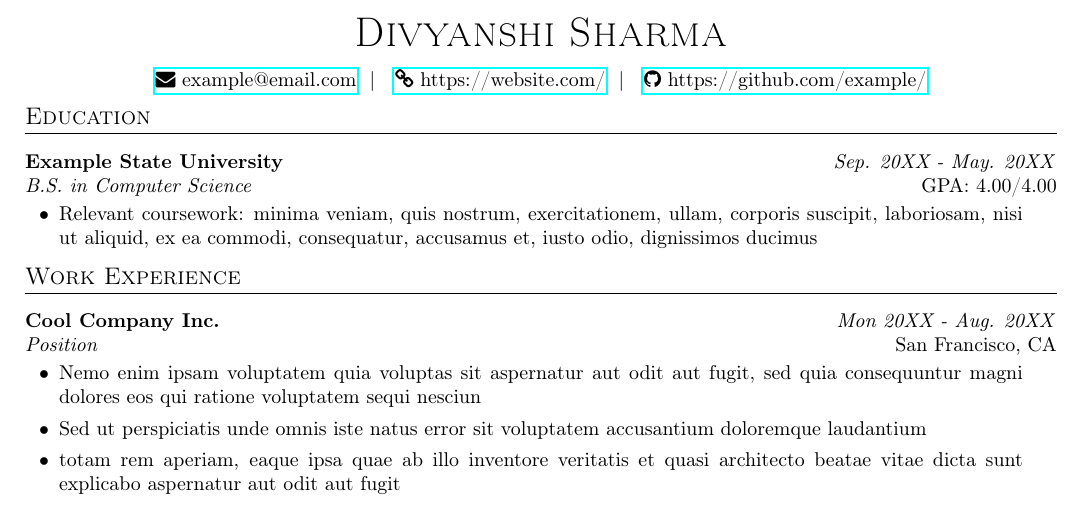
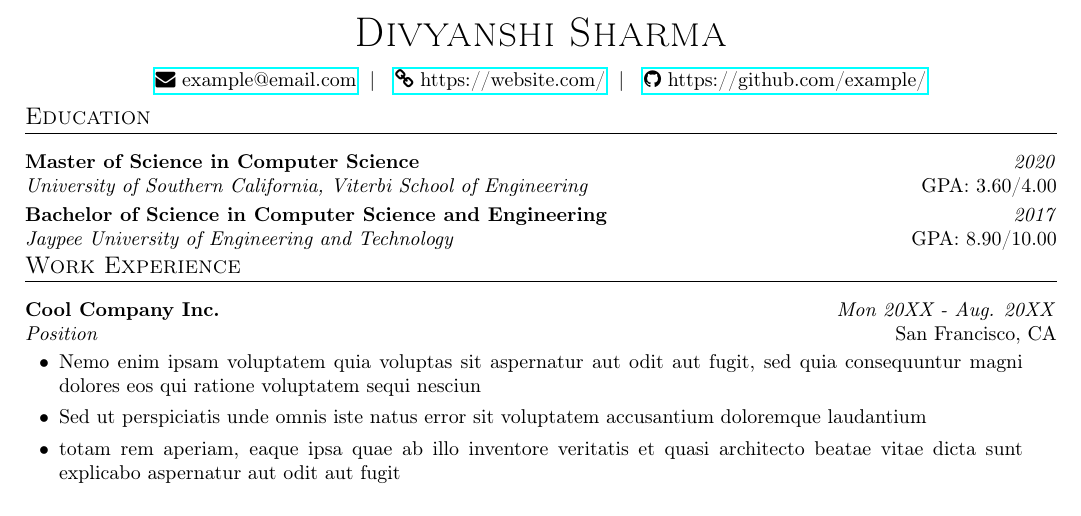
Before and after one commit to divyanshi26/resume, a LaTeX document (divyanshi-sharma.tex): part of the page, cut so that both start at the same text. Compiled offline with pdfLaTeX.

Commit message:
added education

```diff
--- a/divyanshi-sharma.tex
+++ b/divyanshi-sharma.tex
@@ -150,11 +150,12 @@
     %% EDUCATION --------------------
     \section{Education}
 
-    \organization{Example State University}{Sep. 20XX - May. 20XX}
-        {B.S. in Computer Science}{GPA: 4.00/4.00}
-        \bulletsBegin
-            \item Relevant coursework: minima veniam, quis nostrum, exercitationem, ullam, corporis suscipit, laboriosam, nisi ut aliquid, ex ea commodi, consequatur, accusamus et, iusto odio, dignissimos ducimus
-        \bulletsEnd
+    \organization{Master of Science in Computer Science}{2020}
+        {University of Southern California, Viterbi School of Engineering}{GPA: 3.60/4.00}
+        \vspace{-2pt}
+
+	\organization{Bachelor of Science in Computer Science and Engineering}{2017}
+        {Jaypee University of Engineering and Technology}{GPA: 8.90/10.00}
         \vspace{-2pt}
 
     %% WORK EXPERIENCE --------------------
```
